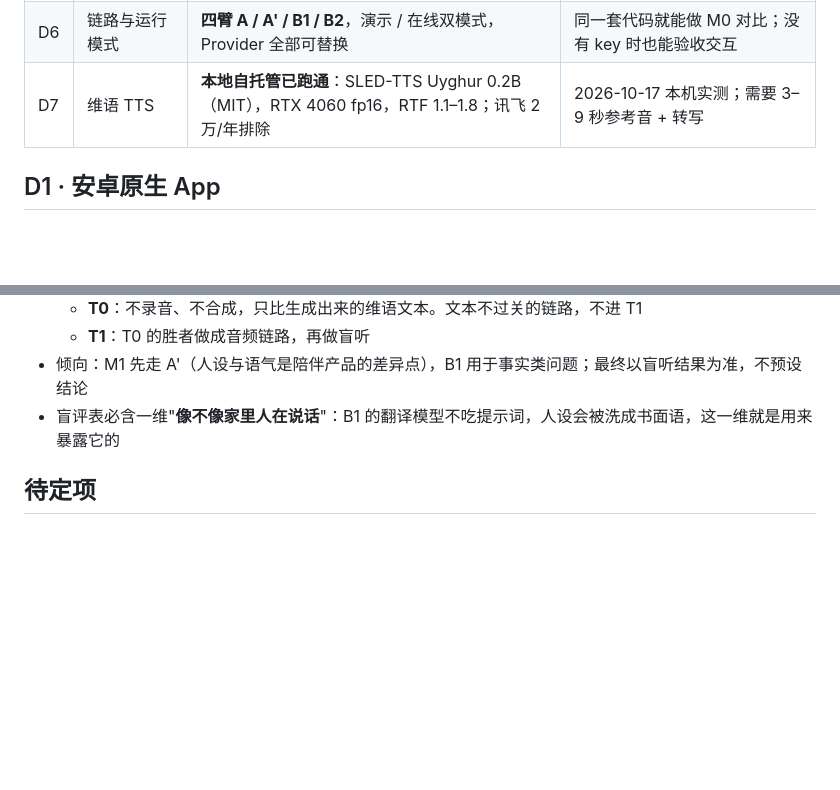
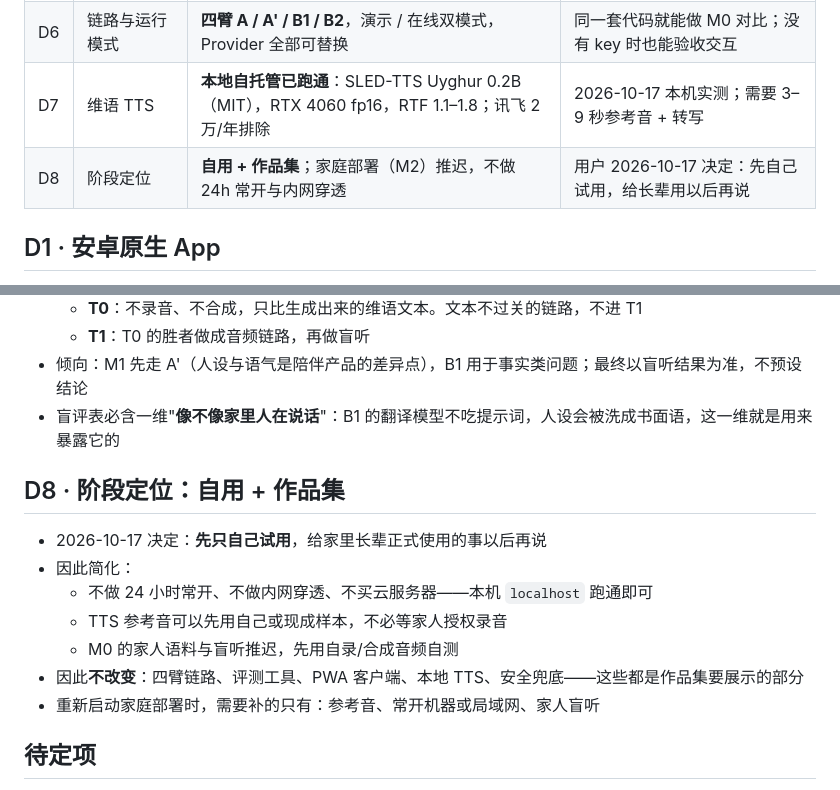
Before and after one commit to Erfan817/uyghur-voice-assistant, a Markdown page: notes/decisions.md, 2 parts joined by grey strips. Rendered like a GitHub page; blank space fills up the shorter version.

```diff
--- a/notes/decisions.md
+++ b/notes/decisions.md
@@ -14,6 +14,7 @@
 | D5 | 客户端形态（推翻 D1） | **PWA 优先**，安卓 WebView 壳作为后续可选项 | 免安装、可添加到主屏幕、改版不用重新打包；先跑通产品，再谈原生 |
 | D6 | 链路与运行模式 | **四臂 A / A' / B1 / B2**，演示 / 在线双模式，Provider 全部可替换 | 同一套代码就能做 M0 对比；没有 key 时也能验收交互 |
 | D7 | 维语 TTS | **本地自托管已跑通**：SLED-TTS Uyghur 0.2B（MIT），RTX 4060 fp16，RTF 1.1–1.8；讯飞 2 万/年排除 | 2026-10-17 本机实测；需要 3–9 秒参考音 + 转写 |
+| D8 | 阶段定位 | **自用 + 作品集**；家庭部署（M2）推迟，不做 24h 常开与内网穿透 | 用户 2026-10-17 决定：先自己试用，给长辈用以后再说 |
 
 ## D1 · 安卓原生 App
 
@@ -86,6 +87,16 @@
 - 倾向：M1 先走 A'（人设与语气是陪伴产品的差异点），B1 用于事实类问题；最终以盲听结果为准，不预设结论
 - 盲评表必含一维"**像不像家里人在说话**"：B1 的翻译模型不吃提示词，人设会被洗成书面语，这一维就是用来暴露它的
 
+## D8 · 阶段定位：自用 + 作品集
+
+- 2026-10-17 决定：**先只自己试用**，给家里长辈正式使用的事以后再说
+- 因此简化：
+  - 不做 24 小时常开、不做内网穿透、不买云服务器——本机 `localhost` 跑通即可
+  - TTS 参考音可以先用自己或现成样本，不必等家人授权录音
+  - M0 的家人语料与盲听推迟，先用自录/合成音频自测
+- 因此**不改变**：四臂链路、评测工具、PWA 客户端、本地 TTS、安全兜底——这些都是作品集要展示的部分
+- 重新启动家庭部署时，需要补的只有：参考音、常开机器或局域网、家人盲听
+
 ## 待定项
 
 - ~~人设年龄~~ **已定（2026-10-17）：青年女性**。README、[persona.md](persona.md)、系统提示词、图标已统一。
```
Also changed, not shown: README.md (+11 -7 lines), notes/m0-protocol.md (+3 -0 lines).
